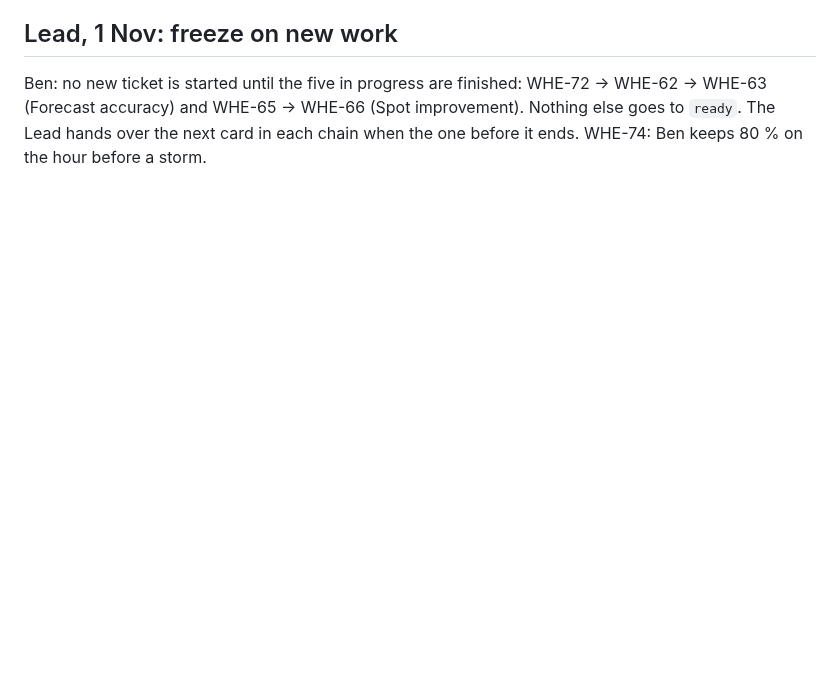
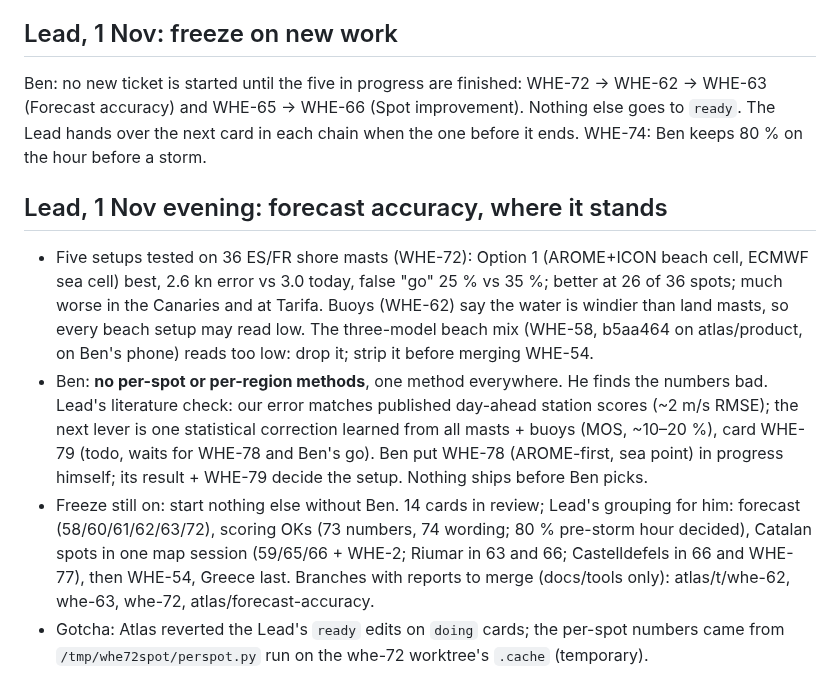
Before and after one commit to benjcvd/wheretokite, a Markdown page: docs/HANDOFF.md, the part around the change. GitHub-like rendering; blank space fills up the shorter version.

Commit message:
Handoff: forecast accuracy status and Ben's one-method rule (1 Nov)
Co-Authored-By: Claude Opus 5.5 <noreply@anthropic.com>

```diff
--- a/docs/HANDOFF.md
+++ b/docs/HANDOFF.md
@@ -146,3 +146,22 @@ Ben: no new ticket is started until the five in progress are finished: WHE-72
 (Forecast accuracy) and WHE-65 → WHE-66 (Spot improvement). Nothing else goes to `ready`. The
 Lead hands over the next card in each chain when the one before it ends. WHE-74: Ben keeps 80 %
 on the hour before a storm.
+
+## Lead, 1 Nov evening: forecast accuracy, where it stands
+- Five setups tested on 36 ES/FR shore masts (WHE-72): Option 1 (AROME+ICON beach cell, ECMWF sea
+  cell) best, 2.6 kn error vs 3.0 today, false "go" 25 % vs 35 %; better at 26 of 36 spots; much
+  worse in the Canaries and at Tarifa. Buoys (WHE-62) say the water is windier than land masts, so
+  every beach setup may read low. The three-model beach mix (WHE-58, b5aa464 on atlas/product, on
+  Ben's phone) reads too low: drop it; strip it before merging WHE-54.
+- Ben: **no per-spot or per-region methods**, one method everywhere. He finds the numbers bad.
+  Lead's literature check: our error matches published day-ahead station scores (~2 m/s RMSE);
+  the next lever is one statistical correction learned from all masts + buoys (MOS, ~10–20 %),
+  card WHE-79 (todo, waits for WHE-78 and Ben's go). Ben put WHE-78 (AROME-first, sea point) in
+  progress himself; its result + WHE-79 decide the setup. Nothing ships before Ben picks.
+- Freeze still on: start nothing else without Ben. 14 cards in review; Lead's grouping for him:
+  forecast (58/60/61/62/63/72), scoring OKs (73 numbers, 74 wording; 80 % pre-storm hour decided),
+  Catalan spots in one map session (59/65/66 + WHE-2; Riumar in 63 and 66; Castelldefels in 66
+  and WHE-77), then WHE-54, Greece last. Branches with reports to merge (docs/tools only):
+  atlas/t/whe-62, whe-63, whe-72, atlas/forecast-accuracy.
+- Gotcha: Atlas reverted the Lead's `ready` edits on `doing` cards; the per-spot numbers came
+  from `/tmp/whe72spot/perspot.py` run on the whe-72 worktree's `.cache` (temporary).
```
